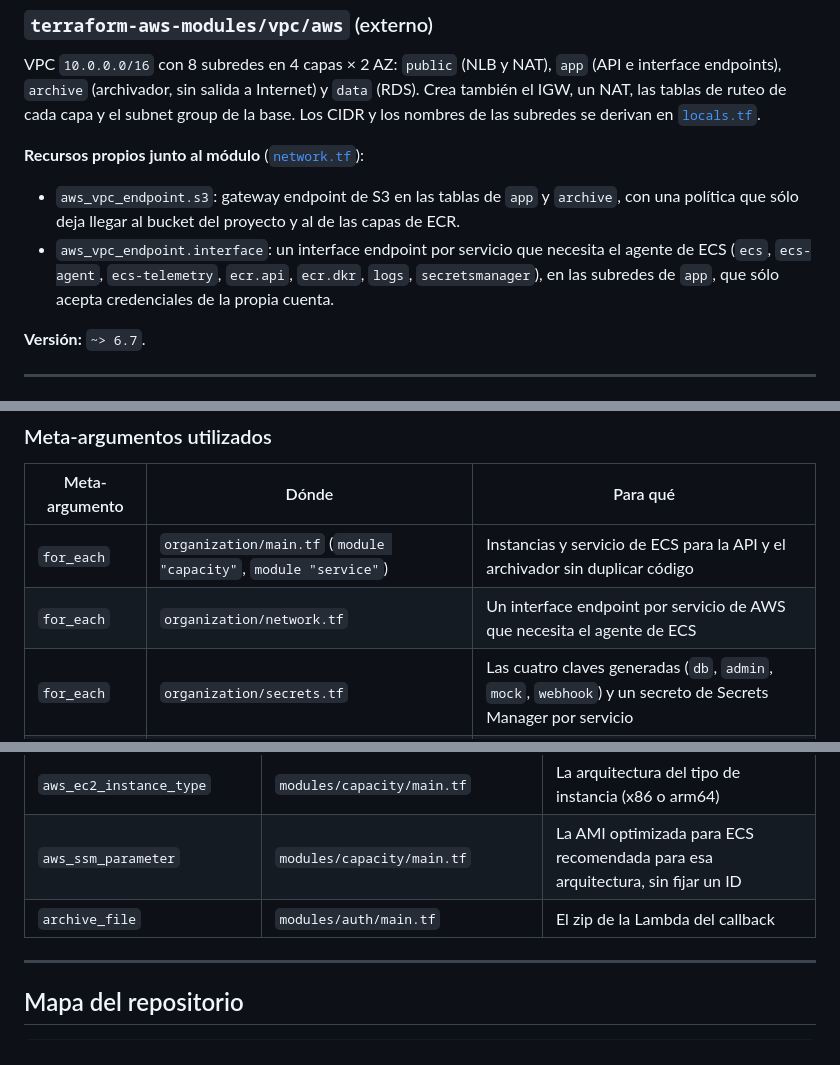
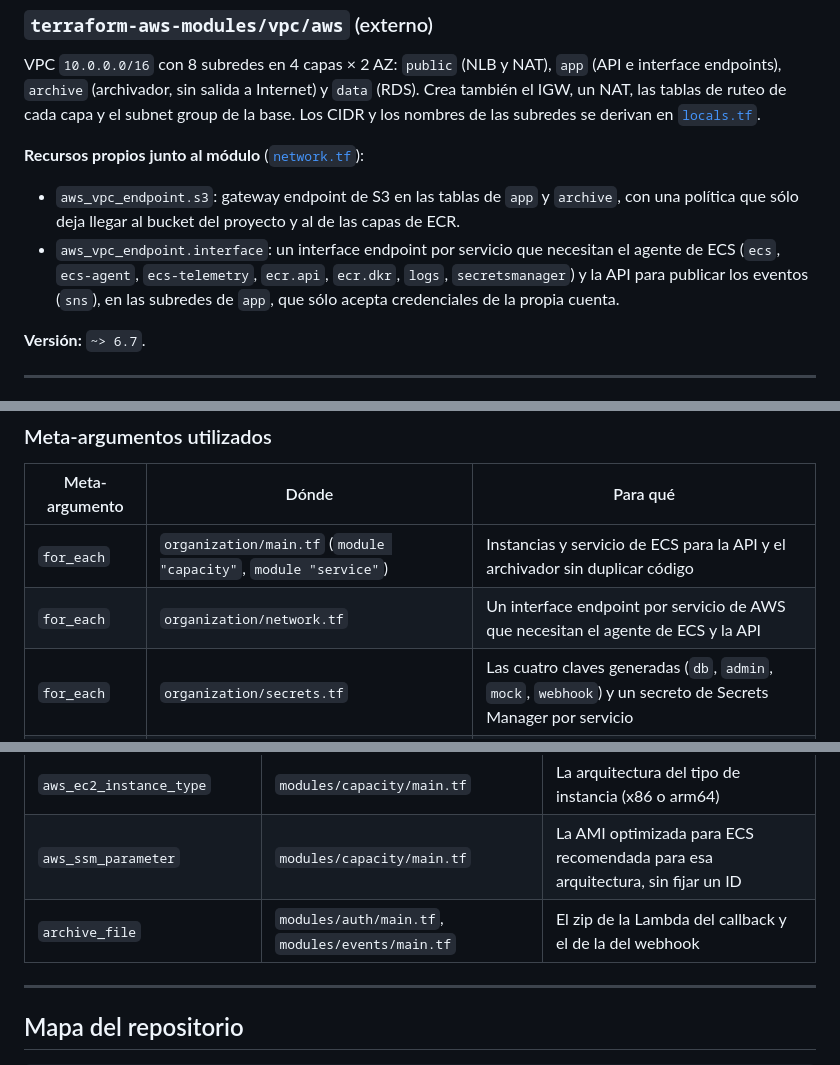
Before and after one commit to AgusAlonso1/2026Q2-G4, a Markdown page: README.md, 3 parts joined by grey strips. Drawn GitHub-style.

```diff
--- a/README.md
+++ b/README.md
@@ -354,9 +364,10 @@ y los nombres de las subredes se derivan en [`locals.tf`](terraform/organization
 
 - `aws_vpc_endpoint.s3`: gateway endpoint de S3 en las tablas de `app` y `archive`, con una
   política que sólo deja llegar al bucket del proyecto y al de las capas de ECR.
-- `aws_vpc_endpoint.interface`: un interface endpoint por servicio que necesita el agente de
-  ECS (`ecs`, `ecs-agent`, `ecs-telemetry`, `ecr.api`, `ecr.dkr`, `logs`, `secretsmanager`), en
-  las subredes de `app`, que sólo acepta credenciales de la propia cuenta.
+- `aws_vpc_endpoint.interface`: un interface endpoint por servicio que necesitan el agente de
+  ECS (`ecs`, `ecs-agent`, `ecs-telemetry`, `ecr.api`, `ecr.dkr`, `logs`, `secretsmanager`) y la
+  API para publicar los eventos (`sns`), en las subredes de `app`, que sólo acepta credenciales
+  de la propia cuenta.
 
 **Versión:** `~> 6.7`.
 
@@ -521,7 +532,7 @@ sobre `local.services`; ver [Cómputo](ARCHITECTURE.md#3-cómputo).
 | Meta-argumento | Dónde | Para qué |
 |---|---|---|
 | `for_each` | `organization/main.tf` (`module "capacity"`, `module "service"`) | Instancias y servicio de ECS para la API y el archivador sin duplicar código |
-| `for_each` | `organization/network.tf` | Un interface endpoint por servicio de AWS que necesita el agente de ECS |
+| `for_each` | `organization/network.tf` | Un interface endpoint por servicio de AWS que necesitan el agente de ECS y la API |
 | `for_each` | `organization/secrets.tf` | Las cuatro claves generadas (`db`, `admin`, `mock`, `webhook`) y un secreto de Secrets Manager por servicio |
 | `for_each` | `modules/security_groups/main.tf` | Un SG por capa y una regla por fila de la tabla de reglas |
 | `for_each` | `modules/website/main.tf` | Un objeto de S3 por archivo del frontend |
@@ -563,7 +574,7 @@ el `plan`, no a mitad del apply.
 | `aws_iam_role`, `aws_iam_instance_profile` | `organization/providers.tf` | `LabRole` y `LabInstanceProfile`: AWS Academy no deja crear IAM. El ARN de `LabRole` también va en la política de la clave KMS |
 | `aws_ec2_instance_type` | `modules/capacity/main.tf` | La arquitectura del tipo de instancia (x86 o arm64) |
 | `aws_ssm_parameter` | `modules/capacity/main.tf` | La AMI optimizada para ECS recomendada para esa arquitectura, sin fijar un ID |
-| `archive_file` | `modules/auth/main.tf` | El zip de la Lambda del callback |
+| `archive_file` | `modules/auth/main.tf`, `modules/events/main.tf` | El zip de la Lambda del callback y el de la del webhook |
 
 ---
 
```
Also changed, not shown: other parts of README.md (+18 -8 lines), ARCHITECTURE.md (+21 -17 lines), img/arquitectura.png, 2 other files.
